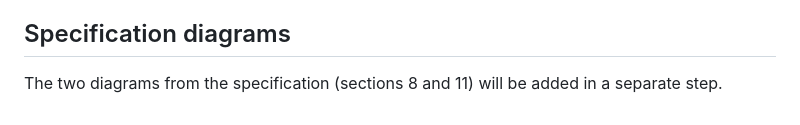
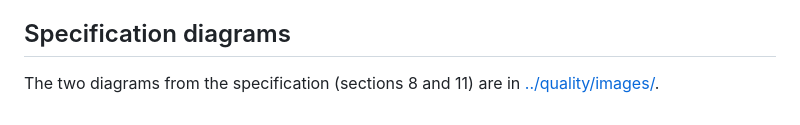
Before and after one commit to itsdocafro/trocarlab, a Markdown page: docs/design/README.md, the part around the change. Rendered like a GitHub page.

```diff
--- a/docs/design/README.md
+++ b/docs/design/README.md
@@ -26,4 +26,4 @@ The brief in section 5.6 of the [specification](../quality/specification.md) ask
 
 ## Specification diagrams
 
-The two diagrams from the specification (sections 8 and 11) will be added in a separate step.
+The two diagrams from the specification (sections 8 and 11) are in [../quality/images/](../quality/images/).
```
Also changed, not shown: docs/quality/specification.md (+2 -2 lines), docs/quality/images/architecture-v1.png (added), docs/quality/images/roadmap-v1.png (added).
